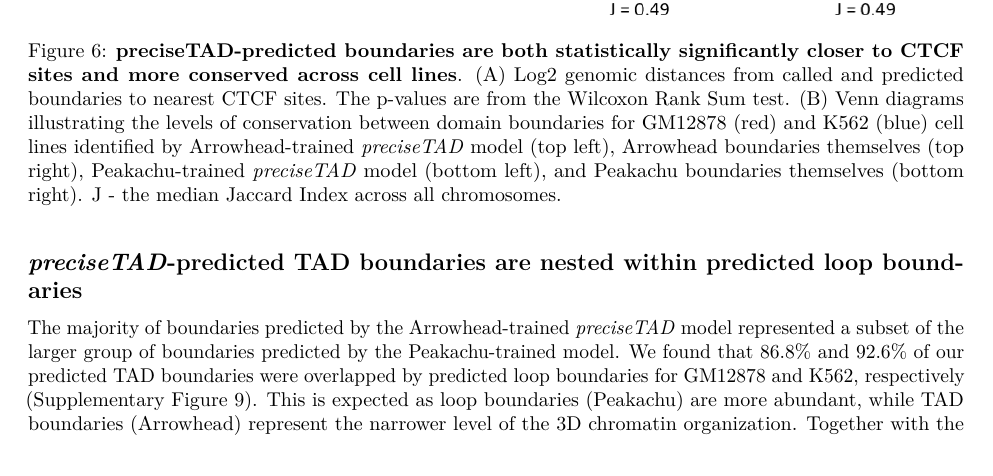
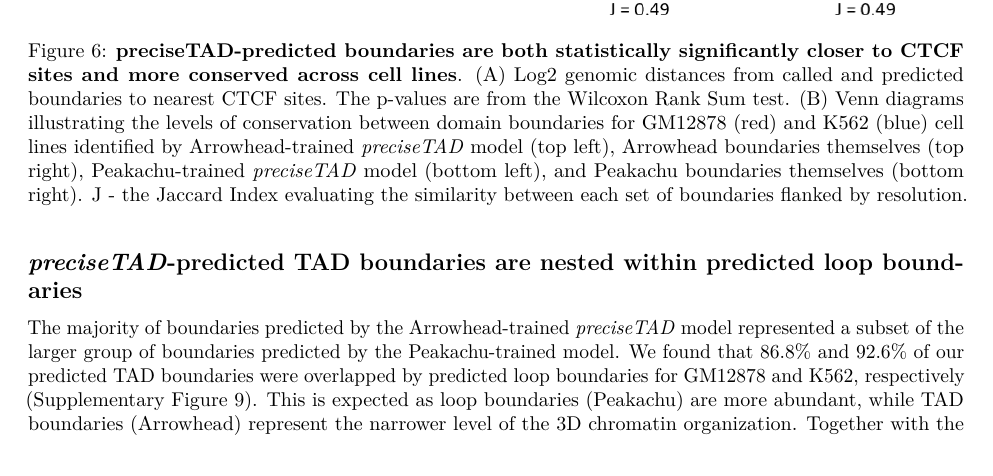
Before and after one commit to stilianoudakis/TAD_predictive_modeling, an R Markdown document (Manuscript/manuscript.Rmd): part of page 13 of 21, cut so that both start at the same text. Rendered offline with R 4.5, knitr and Pandoc, then LaTeX, with nearby package versions.

Commit message:
Fog 6: Jaccard reflects whole genome overlap

```diff
--- a/Manuscript/manuscript.Rmd
+++ b/Manuscript/manuscript.Rmd
@@ -168,7 +168,7 @@ Next, we evaluated the biological significance of *preciseTAD* boundaries. Peak
 
 TAD boundaries are relatively conserved across cell lines [@dixon2012topological; @krefting2018evolutionary; @nora2012spatial; @sexton2012three]. To assess the level of cross-cell-line conservation, we evaluated the overlap between cell line-specific boundaries detected by *preciseTAD*, Arrowhead, and Peakachu. Boundaries involving Arrowhead were flanked by 5 kb, while boundaries involving Peakachu were flanked by 10 kb. We found that 46%/63% of *preciseTAD*-predicted domain boundaries using models trained on Arrowhead/Peakachu data, respectively, were conserved between GM12878 and K562 cell lines. This is in contrast to only 26% and 63% for Arrowhead and Peakachu boundaries themselves (Figure 6B). The better conservation of *preciseTAD*-predicted boundaries further supports the notion of their higher biological relevance.
 
-![**preciseTAD-predicted boundaries are both statistically significantly closer to CTCF sites and more conserved across cell lines**. (A) Log2 genomic distances from called and predicted boundaries to nearest CTCF sites. The p-values are from the Wilcoxon Rank Sum test. (B) Venn diagrams illustrating the levels of conservation between domain boundaries for GM12878 (red) and K562 (blue) cell lines identified by Arrowhead-trained *preciseTAD* model (top left), Arrowhead boundaries themselves (top right), Peakachu-trained *preciseTAD* model (bottom left), and Peakachu boundaries themselves (bottom right). J - the median Jaccard Index across all chromosomes.](Figures/figure6.png)
+![**preciseTAD-predicted boundaries are both statistically significantly closer to CTCF sites and more conserved across cell lines**. (A) Log2 genomic distances from called and predicted boundaries to nearest CTCF sites. The p-values are from the Wilcoxon Rank Sum test. (B) Venn diagrams illustrating the levels of conservation between domain boundaries for GM12878 (red) and K562 (blue) cell lines identified by Arrowhead-trained *preciseTAD* model (top left), Arrowhead boundaries themselves (top right), Peakachu-trained *preciseTAD* model (bottom left), and Peakachu boundaries themselves (bottom right). J - the Jaccard Index evaluating the similarity between each set of boundaries flanked by resolution.](Figures/figure6.png)
 
 ## *preciseTAD*-predicted TAD boundaries are nested within predicted loop boundaries
 
```
